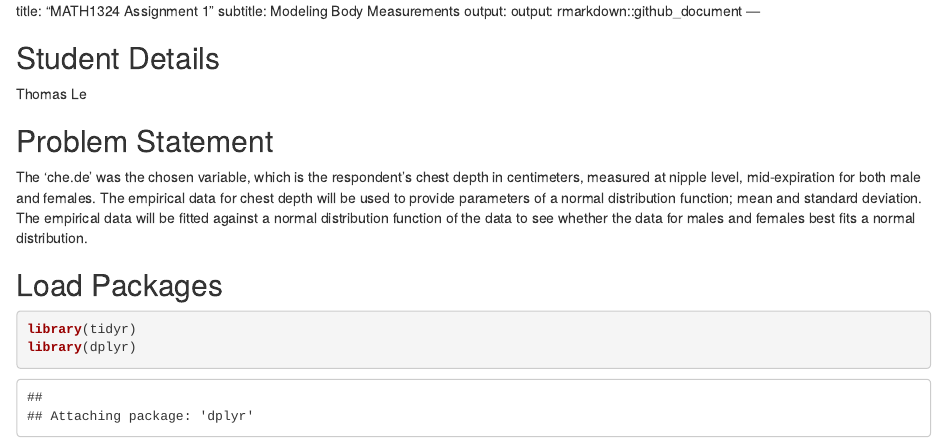
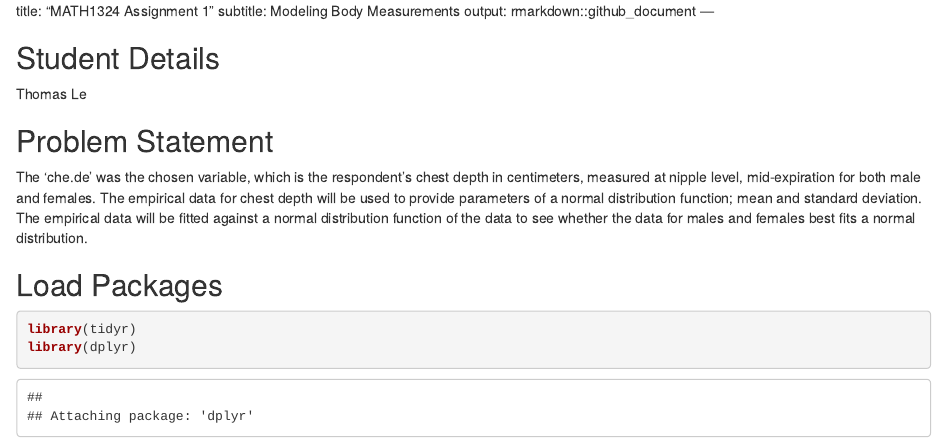
Before and after one commit to Tommon93/R, an R Markdown document (Intro to stats assignment 1.Rmd): the page in a window 1100 px wide, from its top. Rendered offline with R 4.5, knitr and Pandoc, with nearby package versions; some code elsewhere in the file could not run offline.

Commit message:
Update Intro to stats assignment 1.Rmd

```diff
--- a/Intro to stats assignment 1.Rmd
+++ b/Intro to stats assignment 1.Rmd
@@ -1,7 +1,7 @@
 title: "MATH1324 Assignment 1"
 subtitle: Modeling Body Measurements
 output:
-  output: rmarkdown::github_document
+  rmarkdown::github_document
 ---
 
 ## Student Details
```
